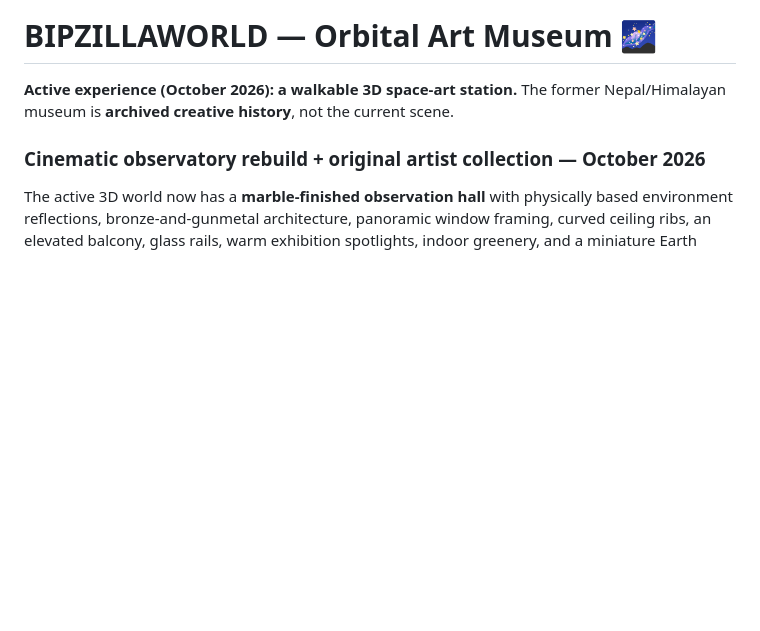
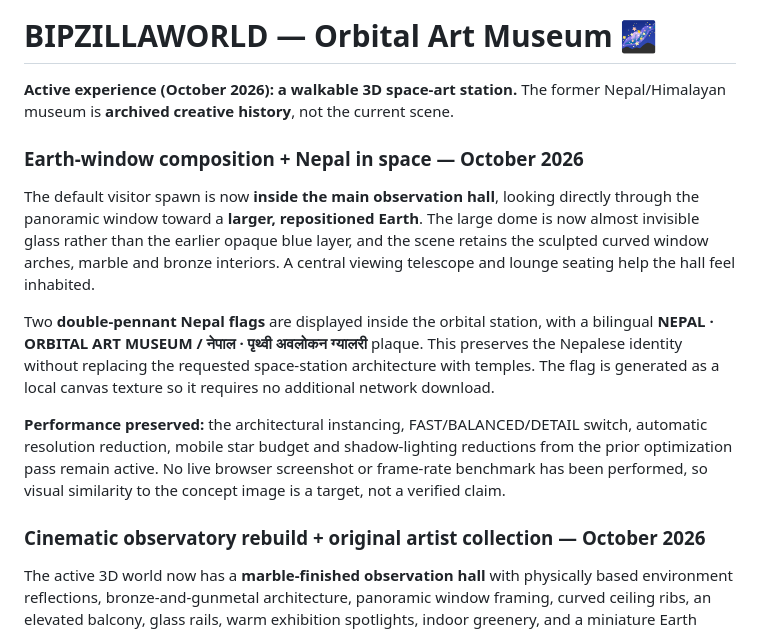
Before and after one commit to RAMEY031116/bipzillaworld, a Markdown page: README.md, the part around the change. Rendered like a GitHub page; blank space fills up the shorter version.

Commit message:
Document Nepalese orbital identity and Earth-view composition improvements

```diff
--- a/README.md
+++ b/README.md
@@ -1,6 +1,14 @@
 # BIPZILLAWORLD — Orbital Art Museum 🌌
 
 **Active experience (October 2026): a walkable 3D space-art station.** The former Nepal/Himalayan museum is **archived creative history**, not the current scene.
+
+### Earth-window composition + Nepal in space — October 2026
+
+The default visitor spawn is now **inside the main observation hall**, looking directly through the panoramic window toward a **larger, repositioned Earth**. The large dome is now almost invisible glass rather than the earlier opaque blue layer, and the scene retains the sculpted curved window arches, marble and bronze interiors. A central viewing telescope and lounge seating help the hall feel inhabited.
+
+Two **double-pennant Nepal flags** are displayed inside the orbital station, with a bilingual **NEPAL · ORBITAL ART MUSEUM / नेपाल · पृथ्वी अवलोकन ग्यालरी** plaque. This preserves the Nepalese identity without replacing the requested space-station architecture with temples. The flag is generated as a local canvas texture so it requires no additional network download.
+
+**Performance preserved:** the architectural instancing, FAST/BALANCED/DETAIL switch, automatic resolution reduction, mobile star budget and shadow-lighting reductions from the prior optimization pass remain active. No live browser screenshot or frame-rate benchmark has been performed, so visual similarity to the concept image is a target, not a verified claim.
 
 ### Cinematic observatory rebuild + original artist collection — October 2026
 
```
